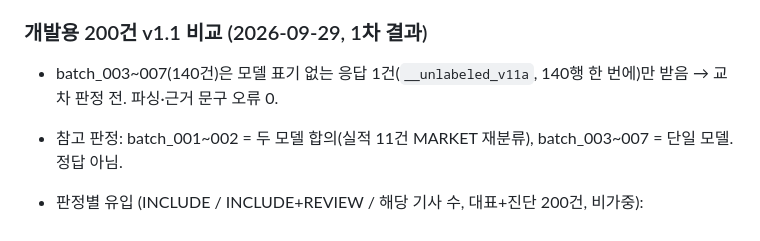
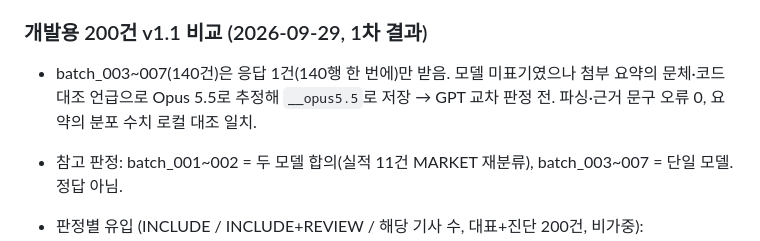
Before and after one commit to Woojae-comp/wooza, a Markdown page: docs/TREND_RADAR_V2.md, the part around the change. Rendered like a GitHub page.

Commit message:
Label v1.1 batch_003-007 response as Opus 5.5 (estimated)
Co-Authored-By: Claude Opus 5.5 <noreply@anthropic.com>
Claude-Session: https://claude.ai/code/session_01KXUidhRbCsJfpgLz9TLZ1D

```diff
--- a/docs/TREND_RADAR_V2.md
+++ b/docs/TREND_RADAR_V2.md
@@ -349,7 +349,7 @@ REVIEW 처리: 후보 추출·문서빈도·C-value·지속성·엔트로피·
 - 다음: 개발용 나머지 140건을 v1.1로 판정(batch_003~007, `upload/stage1_v1.1/`) → E2.1 vs E2.3b를 v1.1 참고 판정으로 비교.
 
 ### 개발용 200건 v1.1 비교 (2026-09-29, 1차 결과)
-- batch_003~007(140건)은 모델 표기 없는 응답 1건(`__unlabeled_v11a`, 140행 한 번에)만 받음 → 교차 판정 전. 파싱·근거 문구 오류 0.
+- batch_003~007(140건)은 응답 1건(140행 한 번에)만 받음. 모델 미표기였으나 첨부 요약의 문체·코드 대조 언급으로 Opus 5.5로 추정해 `__opus5.5`로 저장 → GPT 교차 판정 전. 파싱·근거 문구 오류 0, 요약의 분포 수치 로컬 대조 일치.
 - 참고 판정: batch_001~002 = 두 모델 합의(실적 11건 MARKET 재분류), batch_003~007 = 단일 모델. 정답 아님.
 - 판정별 유입 (INCLUDE / INCLUDE+REVIEW / 해당 기사 수, 대표+진단 200건, 비가중):
 
```
